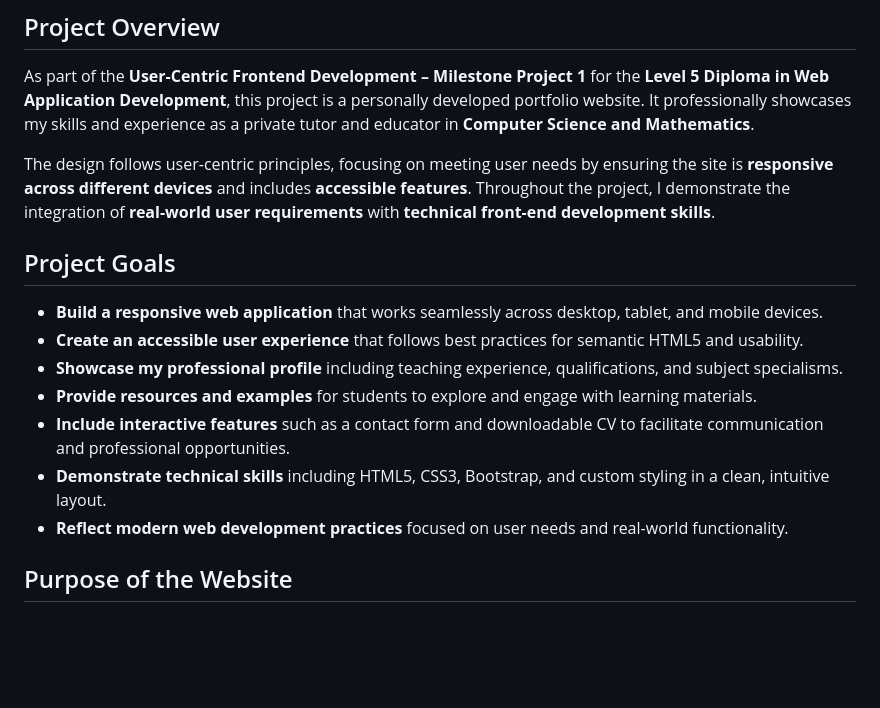
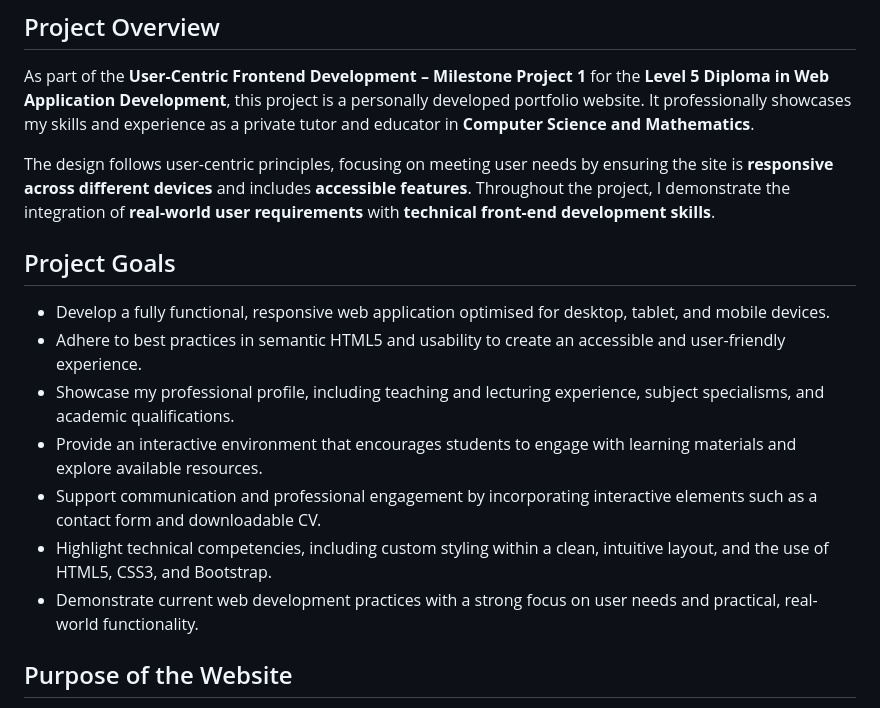
Before and after one commit to rpires71/milestone1, a Markdown page: README.md, the part around the change. Drawn GitHub-style; blank space fills up the shorter version.

Commit message:
Update README.md
Revision of Project Goals

```diff
--- a/README.md
+++ b/README.md
@@ -9,16 +9,16 @@ As part of the **User-Centric Frontend Development – Milestone Project 1** for
 
 The design follows user-centric principles, focusing on meeting user needs by ensuring the site is **responsive across different devices** and includes **accessible features**. Throughout the project, I demonstrate the integration of **real-world user requirements** with **technical front-end development skills**.
 
-
 ## Project Goals
 
-- **Build a responsive web application** that works seamlessly across desktop, tablet, and mobile devices.
-- **Create an accessible user experience** that follows best practices for semantic HTML5 and usability.
-- **Showcase my professional profile** including teaching experience, qualifications, and subject specialisms.
-- **Provide resources and examples** for students to explore and engage with learning materials.
-- **Include interactive features** such as a contact form and downloadable CV to facilitate communication and professional opportunities.
-- **Demonstrate technical skills** including HTML5, CSS3, Bootstrap, and custom styling in a clean, intuitive layout.
-- **Reflect modern web development practices** focused on user needs and real-world functionality.
+- Develop a fully functional, responsive web application optimised for desktop, tablet, and mobile devices.
+- Adhere to best practices in semantic HTML5 and usability to create an accessible and user-friendly experience.
+- Showcase my professional profile, including teaching and lecturing experience, subject specialisms, and academic qualifications.
+- Provide an interactive environment that encourages students to engage with learning materials and explore available resources.
+- Support communication and professional engagement by incorporating interactive elements such as a contact form and downloadable CV.
+- Highlight technical competencies, including custom styling within a clean, intuitive layout, and the use of HTML5, CSS3, and Bootstrap.
+- Demonstrate current web development practices with a strong focus on user needs and practical, real-world functionality.
+
 
 ## Purpose of the Website
 
```
